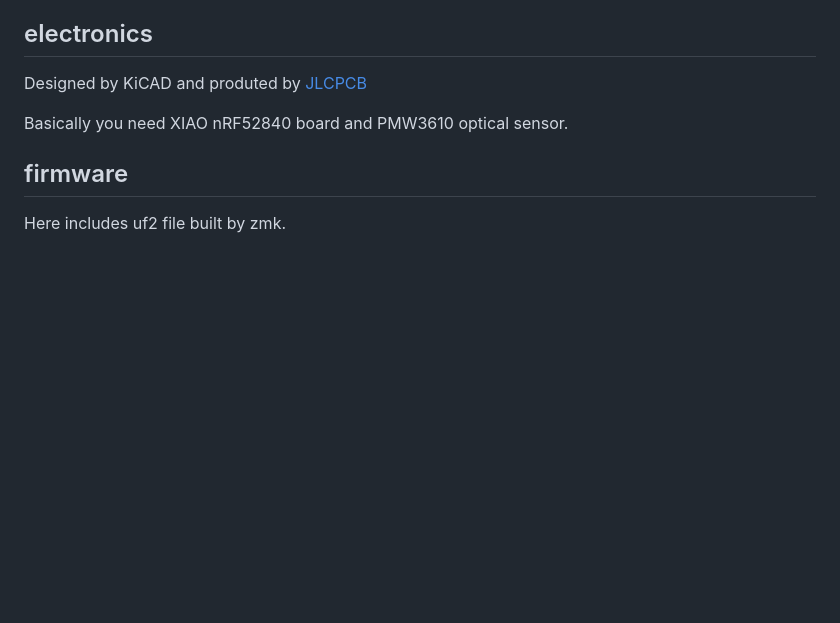
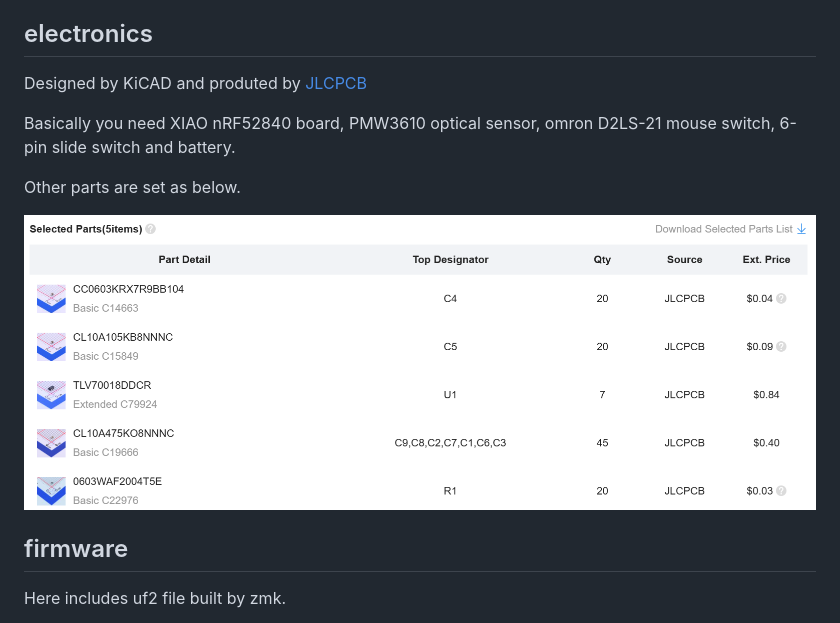
Before and after one commit to taichan1113/AdeptBLE, a Markdown page: README.md, the part around the change. Drawn GitHub-style; pictures changed too: image/JLCPCB_parts.png (added); blank space fills up the shorter version.

Commit message:
update: README

```diff
--- a/README.md
+++ b/README.md
@@ -10,7 +10,11 @@ Document may not reach your satisfaction.
 
 Designed by KiCAD and produted by [JLCPCB](https://jlcpcb.com/)
 
-Basically you need XIAO nRF52840 board and PMW3610 optical sensor.
+Basically you need XIAO nRF52840 board, PMW3610 optical sensor, omron D2LS-21 mouse switch, 6-pin slide switch and battery.
+
+Other parts are set as below.
+
+![JLCPCB parts](./image/JLCPCB_parts.png "JLCPCB Parts")
 
 ## firmware
 
```
